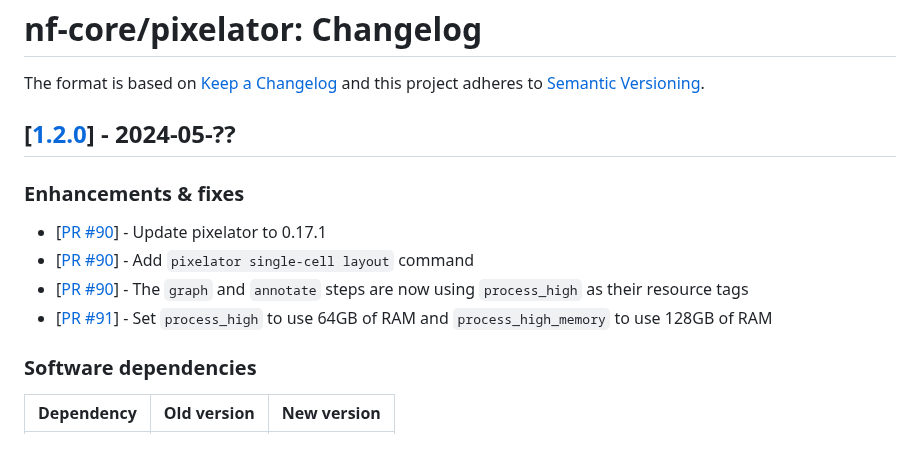
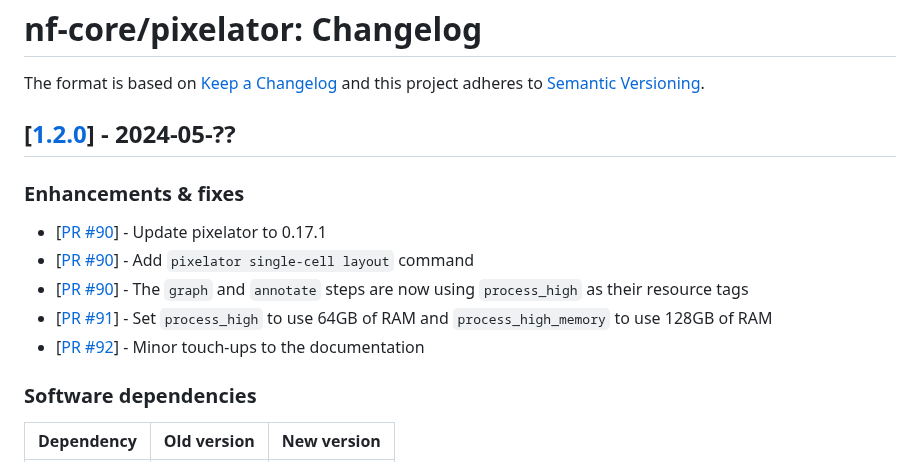
Before and after one commit to nf-core/pixelator, a Markdown page: CHANGELOG.md, the part around one of its changes. GitHub-like rendering.

```diff
--- a/CHANGELOG.md
+++ b/CHANGELOG.md
@@ -11,6 +11,7 @@ and this project adheres to [Semantic Versioning](https://semver.org/spec/v2.0.0
 - [[PR #90](https://github.com/nf-core/pixelator/pull/90)] - Add `pixelator single-cell layout` command
 - [[PR #90](https://github.com/nf-core/pixelator/pull/90)] - The `graph` and `annotate` steps are now using `process_high` as their resource tags
 - [[PR #91](https://github.com/nf-core/pixelator/pull/91)] - Set `process_high` to use 64GB of RAM and `process_high_memory` to use 128GB of RAM
+- [[PR #92](https://github.com/nf-core/pixelator/pull/92)] - Minor touch-ups to the documentation
 
 ### Software dependencies
 
```
Also changed, not shown: other parts of CHANGELOG.md (+1 -1 lines), docs/output.md (+2 -4 lines).
